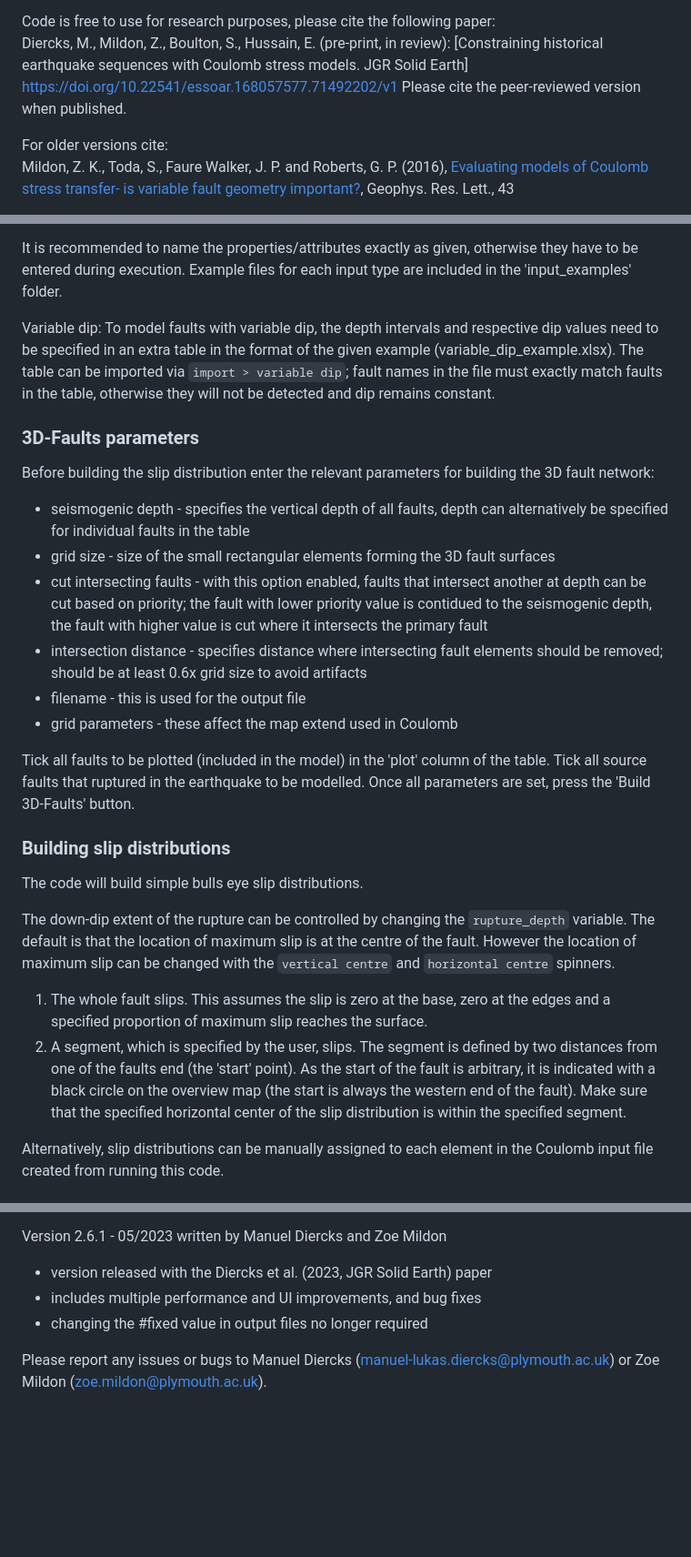
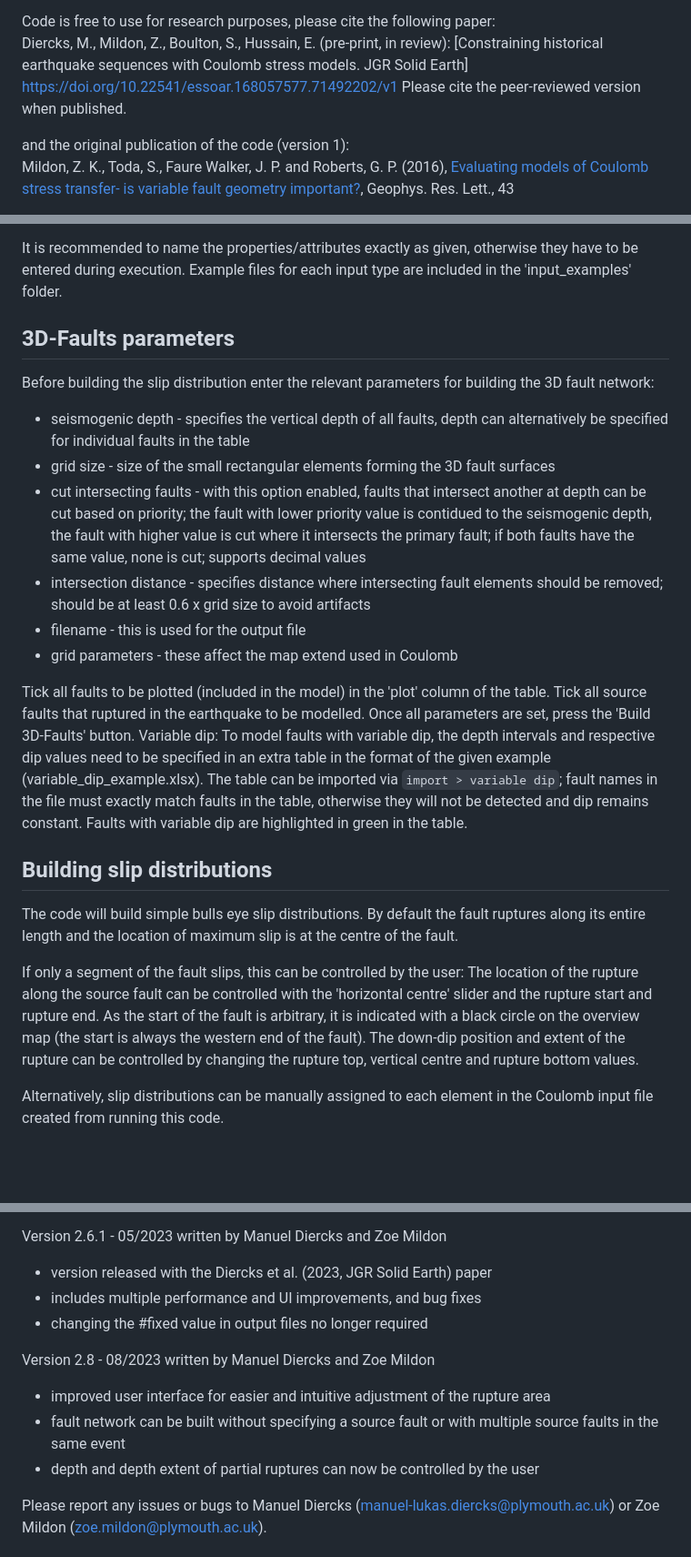
Before and after one commit to ZoeMildon/3D-faults, a Markdown page: README.md, 3 parts joined by grey strips. Shown: that part at 91% size. GitHub-like rendering; blank space fills up the shorter version.

```diff
--- a/README.md
+++ b/README.md
@@ -7,7 +7,7 @@ Diercks, M., Mildon, Z., Boulton, S., Hussain, E. (pre-print, in review): [Const
 https://doi.org/10.22541/essoar.168057577.71492202/v1
 Please cite the peer-reviewed version when published.
 
-For older versions cite:\
+and the original publication of the code (version 1):\
 Mildon, Z. K., Toda, S., Faure Walker, J. P. and Roberts, G. P. (2016), [Evaluating models of Coulomb stress transfer- is variable fault geometry important?](https://agupubs.onlinelibrary.wiley.com/doi/full/10.1002/2016GL071128), Geophys. Res. Lett., 43
 
 MATLAB Mapping Toolbox is required to use shapefiles as input. This can be installed from MathWorks. To check if Mapping Toolbox is installed, type `ver` in Matlab Command Window.
@@ -39,27 +39,26 @@ Optional properties:
 
 It is recommended to name the properties/attributes exactly as given, otherwise they have to be entered during execution. Example files for each input type are included in the 'input_examples' folder.
 
-Variable dip:
-To model faults with variable dip, the depth intervals and respective dip values need to be specified in an extra table in the format of the given example (variable_dip_example.xlsx). The table can be imported via `import > variable dip`; fault names in the file must exactly match faults in the table, otherwise they will not be detected and dip remains constant.
 
-### 3D-Faults parameters
+## 3D-Faults parameters
 Before building the slip distribution enter the relevant parameters for building the 3D fault network:
 * seismogenic depth - specifies the vertical depth of all faults, depth can alternatively be specified for individual faults in the table
 * grid size - size of the small rectangular elements forming the 3D fault surfaces
-* cut intersecting faults - with this option enabled, faults that intersect another at depth can be cut based on priority; the fault with lower priority value is contidued to the seismogenic depth, the fault with higher value is cut where it intersects the primary fault
-* intersection distance - specifies distance where intersecting fault elements should be removed; should be at least 0.6x grid size to avoid artifacts
+* cut intersecting faults - with this option enabled, faults that intersect another at depth can be cut based on priority; the fault with lower priority value is contidued to the seismogenic depth, the fault with higher value is cut where it intersects the primary fault; if both faults have the same value, none is cut; supports decimal values
+* intersection distance - specifies distance where intersecting fault elements should be removed; should be at least 0.6 x grid size to avoid artifacts
 * filename - this is used for the output file
 * grid parameters - these affect the map extend used in Coulomb
 
 Tick all faults to be plotted (included in the model) in the 'plot' column of the table. Tick all source faults that ruptured in the earthquake to be modelled. Once all parameters are set, press the 'Build 3D-Faults' button.
+Variable dip:
+To model faults with variable dip, the depth intervals and respective dip values need to be specified in an extra table in the format of the given example (variable_dip_example.xlsx). The table can be imported via `import > variable dip`; fault names in the file must exactly match faults in the table, otherwise they will not be detected and dip remains constant. Faults with variable dip are highlighted in green in the table.
 
-### Building slip distributions
-The code will build simple bulls eye slip distributions.
+## Building slip distributions
+The code will build simple bulls eye slip distributions. By default the fault ruptures along its entire length and the location of maximum slip is at the centre of the fault.
 
-The down-dip extent of the rupture can be controlled by changing the `rupture_depth` variable.
-The default is that the location of maximum slip is at the centre of the fault. However the location of maximum slip can be changed with the `vertical centre` and `horizontal centre` spinners.
-1. The whole fault slips. This assumes the slip is zero at the base, zero at the edges and a specified proportion of maximum slip reaches the surface.
-2. A segment, which is specified by the user, slips. The segment is defined by two distances from one of the faults end (the 'start' point). As the start of the fault is arbitrary, it is indicated with a black circle on the overview map (the start is always the western end of the fault). Make sure that the specified horizontal center of the slip distribution is within the specified segment.
+If only a segment of the fault slips, this can be controlled by the user:
+The location of the rupture along the source fault can be controlled with the 'horizontal centre' slider and the rupture start and rupture end. As the start of the fault is arbitrary, it is indicated with a black circle on the overview map (the start is always the western end of the fault).
+The down-dip position and extent of the rupture can be controlled by changing the rupture top, vertical centre and rupture bottom values.
 
 Alternatively, slip distributions can be manually assigned to each element in the Coulomb input file created from running this code.
 
@@ -100,6 +99,11 @@ Version 2.6.1 - 05/2023 written by Manuel Diercks and Zoe Mildon
 - includes multiple performance and UI improvements, and bug fixes
 - changing the #fixed value in output files no longer required
 
+Version 2.8 - 08/2023 written by Manuel Diercks and Zoe Mildon
+- improved user interface for easier and intuitive adjustment of the rupture area
+- fault network can be built without specifying a source fault or with multiple source faults in the same event
+- depth and depth extent of partial ruptures can now be controlled by the user
+
 Please report any issues or bugs to Manuel Diercks (manuel-lukas.diercks@plymouth.ac.uk) or Zoe Mildon (zoe.mildon@plymouth.ac.uk).
 
 # References:
```
